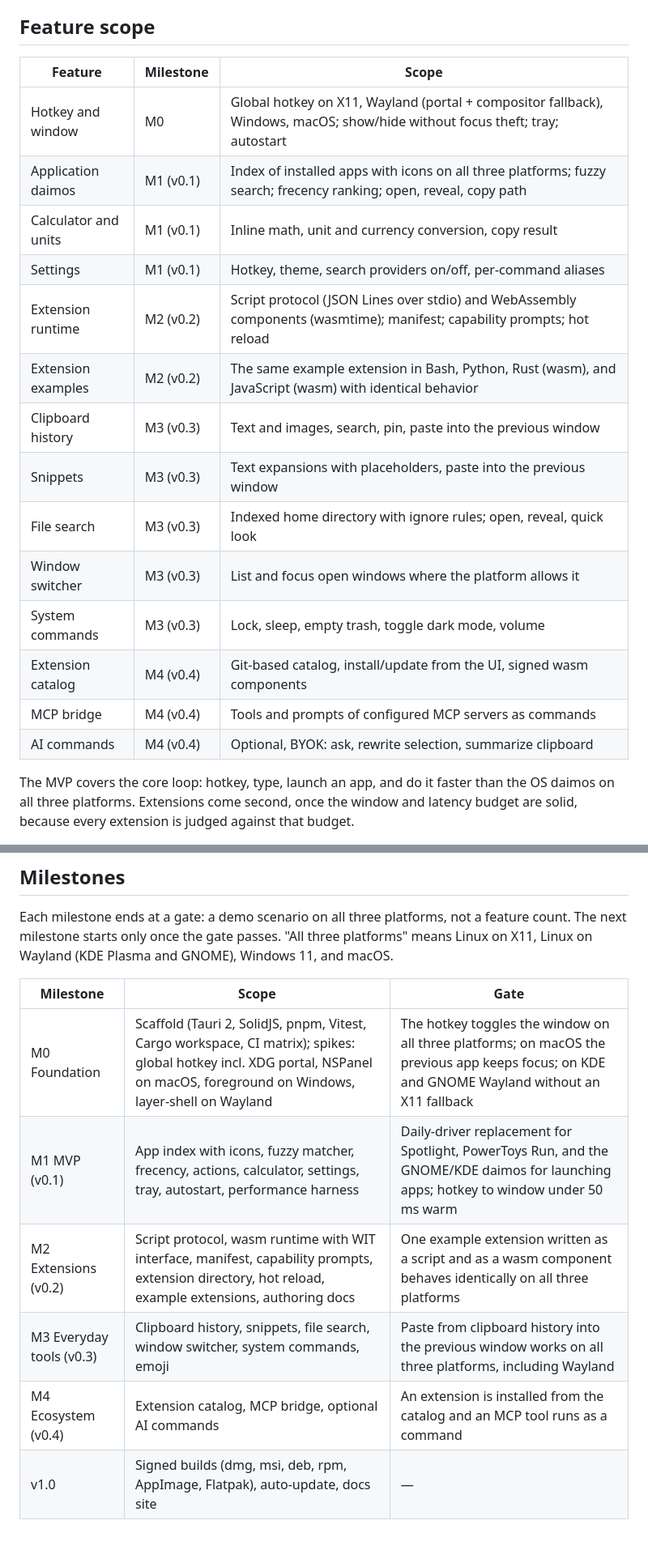
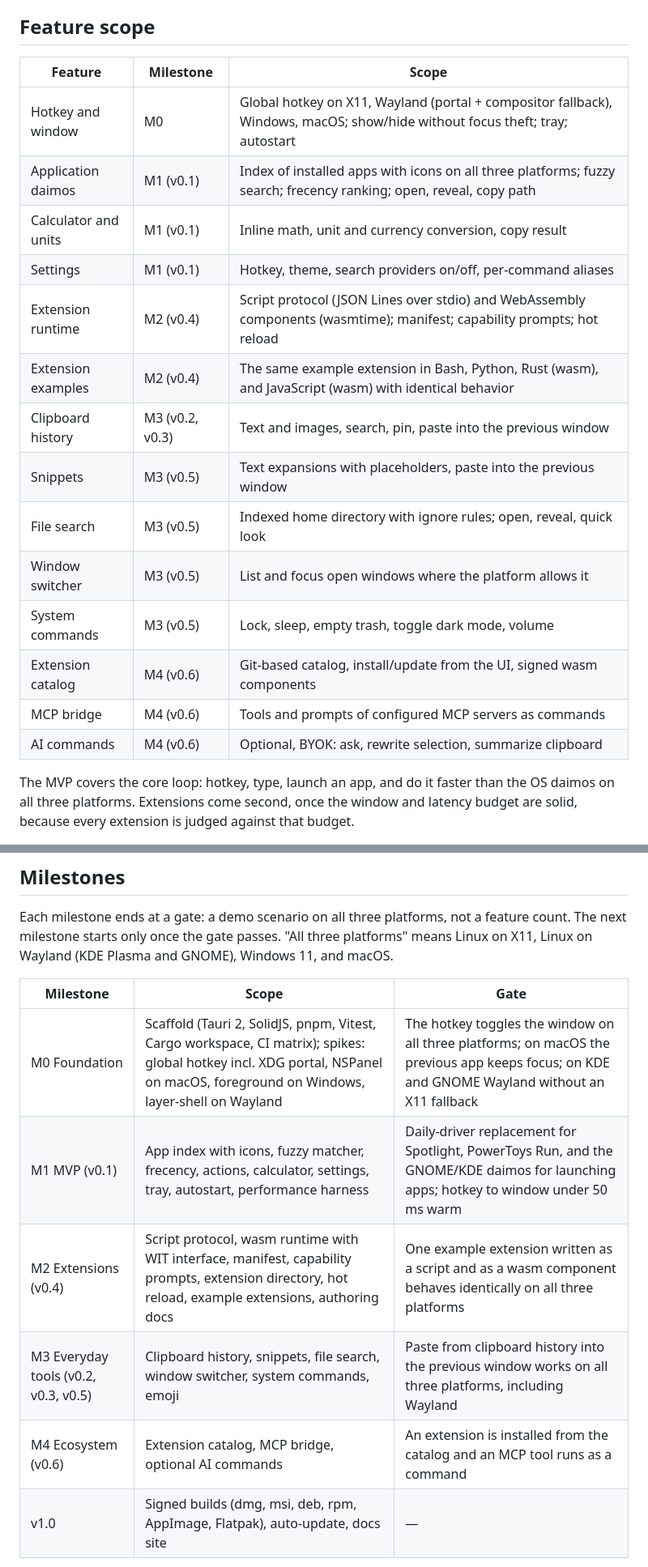
Before and after one commit to GravionLabs/daimos, a Markdown page: docs/specs/product-spec.md, 2 parts joined by grey strips. Shown at 81% size. Drawn GitHub-style; blank space fills up the shorter version.

Commit message:
docs: renumber the milestone versions (extensions are v0.4, the rest of everyday tools v0.5, ecosystem v0.6)
Clipboard history, the first part of M3, shipped in v0.2 and v0.3.

Co-Authored-By: Claude Sonnet 5.5 <noreply@anthropic.com>

````diff
--- a/docs/specs/product-spec.md
+++ b/docs/specs/product-spec.md
@@ -43,22 +43,22 @@ is built with Tauri 2, a Rust core, and a SolidJS frontend.
 
 ## Feature scope
 
-| Feature              | Milestone | Scope                                                                                                                                       |
-| -------------------- | --------- | ------------------------------------------------------------------------------------------------------------------------------------------- |
-| Hotkey and window    | M0        | Global hotkey on X11, Wayland (portal + compositor fallback), Windows, macOS; show/hide without focus theft; tray; autostart                 |
-| Application daimos | M1 (v0.1) | Index of installed apps with icons on all three platforms; fuzzy search; frecency ranking; open, reveal, copy path                           |
-| Calculator and units | M1 (v0.1) | Inline math, unit and currency conversion, copy result                                                                                      |
-| Settings             | M1 (v0.1) | Hotkey, theme, search providers on/off, per-command aliases                                                                                 |
-| Extension runtime    | M2 (v0.2) | Script protocol (JSON Lines over stdio) and WebAssembly components (wasmtime); manifest; capability prompts; hot reload                      |
-| Extension examples   | M2 (v0.2) | The same example extension in Bash, Python, Rust (wasm), and JavaScript (wasm) with identical behavior                                       |
-| Clipboard history    | M3 (v0.3) | Text and images, search, pin, paste into the previous window                                                                                |
-| Snippets             | M3 (v0.3) | Text expansions with placeholders, paste into the previous window                                                                           |
-| File search          | M3 (v0.3) | Indexed home directory with ignore rules; open, reveal, quick look                                                                           |
-| Window switcher      | M3 (v0.3) | List and focus open windows where the platform allows it                                                                                    |
-| System commands      | M3 (v0.3) | Lock, sleep, empty trash, toggle dark mode, volume                                                                                          |
-| Extension catalog    | M4 (v0.4) | Git-based catalog, install/update from the UI, signed wasm components                                                                       |
-| MCP bridge           | M4 (v0.4) | Tools and prompts of configured MCP servers as commands                                                                                     |
-| AI commands          | M4 (v0.4) | Optional, BYOK: ask, rewrite selection, summarize clipboard                                                                                 |
+| Feature              | Milestone       | Scope                                                                                                                        |
+| -------------------- | --------------- | ---------------------------------------------------------------------------------------------------------------------------- |
+| Hotkey and window    | M0              | Global hotkey on X11, Wayland (portal + compositor fallback), Windows, macOS; show/hide without focus theft; tray; autostart |
+| Application daimos   | M1 (v0.1)       | Index of installed apps with icons on all three platforms; fuzzy search; frecency ranking; open, reveal, copy path           |
+| Calculator and units | M1 (v0.1)       | Inline math, unit and currency conversion, copy result                                                                       |
+| Settings             | M1 (v0.1)       | Hotkey, theme, search providers on/off, per-command aliases                                                                  |
+| Extension runtime    | M2 (v0.4)       | Script protocol (JSON Lines over stdio) and WebAssembly components (wasmtime); manifest; capability prompts; hot reload      |
+| Extension examples   | M2 (v0.4)       | The same example extension in Bash, Python, Rust (wasm), and JavaScript (wasm) with identical behavior                       |
+| Clipboard history    | M3 (v0.2, v0.3) | Text and images, search, pin, paste into the previous window                                                                 |
+| Snippets             | M3 (v0.5)       | Text expansions with placeholders, paste into the previous window                                                            |
+| File search          | M3 (v0.5)       | Indexed home directory with ignore rules; open, reveal, quick look                                                           |
+| Window switcher      | M3 (v0.5)       | List and focus open windows where the platform allows it                                                                     |
+| System commands      | M3 (v0.5)       | Lock, sleep, empty trash, toggle dark mode, volume                                                                           |
+| Extension catalog    | M4 (v0.6)       | Git-based catalog, install/update from the UI, signed wasm components                                                        |
+| MCP bridge           | M4 (v0.6)       | Tools and prompts of configured MCP servers as commands                                                                      |
+| AI commands          | M4 (v0.6)       | Optional, BYOK: ask, rewrite selection, summarize clipboard                                                                  |
 
 The MVP covers the core loop: hotkey, type, launch an app, and do it faster than the OS daimos on
 all three platforms. Extensions come second, once the window and latency budget are solid, because
@@ -83,14 +83,14 @@ Each milestone ends at a gate: a demo scenario on all three platforms, not a fea
 milestone starts only once the gate passes. "All three platforms" means Linux on X11, Linux on
 Wayland (KDE Plasma and GNOME), Windows 11, and macOS.
 
-| Milestone                | Scope                                                                                                                                                                        | Gate                                                                                                                                          |
-| ------------------------ | ---------------------------------------------------------------------------------------------------------------------------------------------------------------------------- | --------------------------------------------------------------------------------------------------------------------------------------------- |
-| M0 Foundation            | Scaffold (Tauri 2, SolidJS, pnpm, Vitest, Cargo workspace, CI matrix); spikes: global hotkey incl. XDG portal, NSPanel on macOS, foreground on Windows, layer-shell on Wayland | The hotkey toggles the window on all three platforms; on macOS the previous app keeps focus; on KDE and GNOME Wayland without an X11 fallback |
-| M1 MVP (v0.1)            | App index with icons, fuzzy matcher, frecency, actions, calculator, settings, tray, autostart, performance harness                                                            | Daily-driver replacement for Spotlight, PowerToys Run, and the GNOME/KDE daimos for launching apps; hotkey to window under 50 ms warm        |
-| M2 Extensions (v0.2)     | Script protocol, wasm runtime with WIT interface, manifest, capability prompts, extension directory, hot reload, example extensions, authoring docs                           | One example extension written as a script and as a wasm component behaves identically on all three platforms                                  |
-| M3 Everyday tools (v0.3) | Clipboard history, snippets, file search, window switcher, system commands, emoji                                                                                            | Paste from clipboard history into the previous window works on all three platforms, including Wayland                                         |
-| M4 Ecosystem (v0.4)      | Extension catalog, MCP bridge, optional AI commands                                                                                                                          | An extension is installed from the catalog and an MCP tool runs as a command                                                                  |
-| v1.0                     | Signed builds (dmg, msi, deb, rpm, AppImage, Flatpak), auto-update, docs site                                                                                                | —                                                                                                                                             |
+| Milestone                            | Scope                                                                                                                                                                          | Gate                                                                                                                                          |
+| ------------------------------------ | ------------------------------------------------------------------------------------------------------------------------------------------------------------------------------ | --------------------------------------------------------------------------------------------------------------------------------------------- |
+| M0 Foundation                        | Scaffold (Tauri 2, SolidJS, pnpm, Vitest, Cargo workspace, CI matrix); spikes: global hotkey incl. XDG portal, NSPanel on macOS, foreground on Windows, layer-shell on Wayland | The hotkey toggles the window on all three platforms; on macOS the previous app keeps focus; on KDE and GNOME Wayland without an X11 fallback |
+| M1 MVP (v0.1)                        | App index with icons, fuzzy matcher, frecency, actions, calculator, settings, tray, autostart, performance harness                                                             | Daily-driver replacement for Spotlight, PowerToys Run, and the GNOME/KDE daimos for launching apps; hotkey to window under 50 ms warm         |
+| M2 Extensions (v0.4)                 | Script protocol, wasm runtime with WIT interface, manifest, capability prompts, extension directory, hot reload, example extensions, authoring docs                            | One example extension written as a script and as a wasm component behaves identically on all three platforms                                  |
+| M3 Everyday tools (v0.2, v0.3, v0.5) | Clipboard history, snippets, file search, window switcher, system commands, emoji                                                                                              | Paste from clipboard history into the previous window works on all three platforms, including Wayland                                         |
+| M4 Ecosystem (v0.6)                  | Extension catalog, MCP bridge, optional AI commands                                                                                                                            | An extension is installed from the catalog and an MCP tool runs as a command                                                                  |
+| v1.0                                 | Signed builds (dmg, msi, deb, rpm, AppImage, Flatpak), auto-update, docs site                                                                                                  | —                                                                                                                                             |
 
 ```mermaid
 flowchart TD
````
Also changed, not shown: other parts of docs/specs/product-spec.md (+21 -21 lines).
